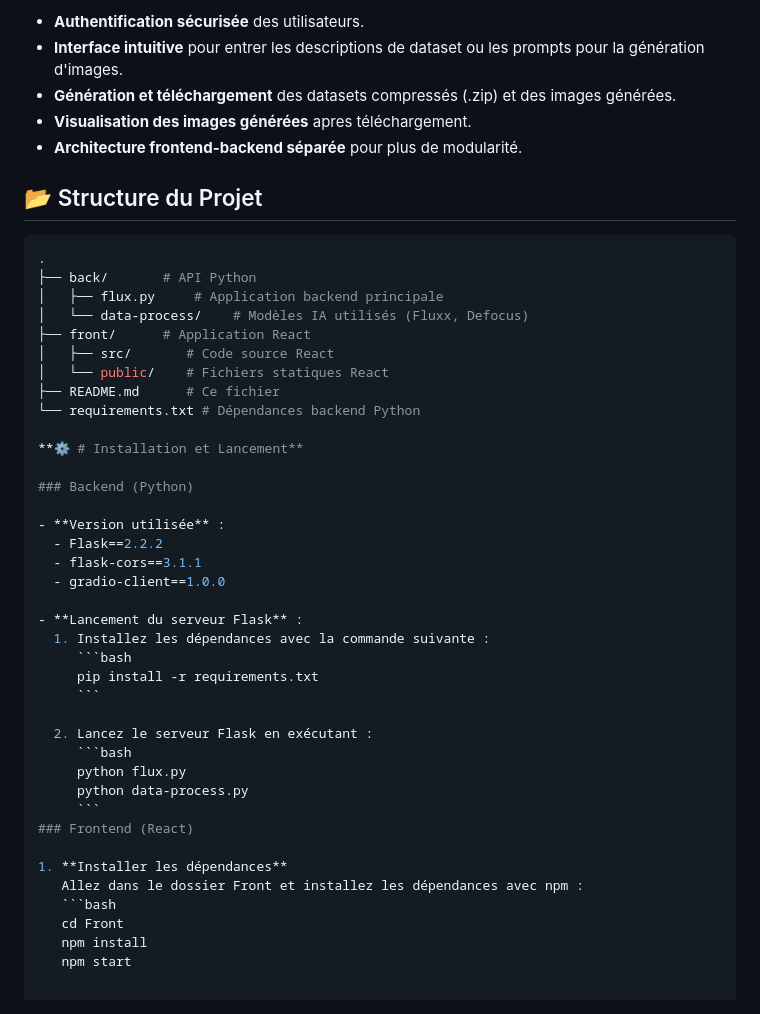
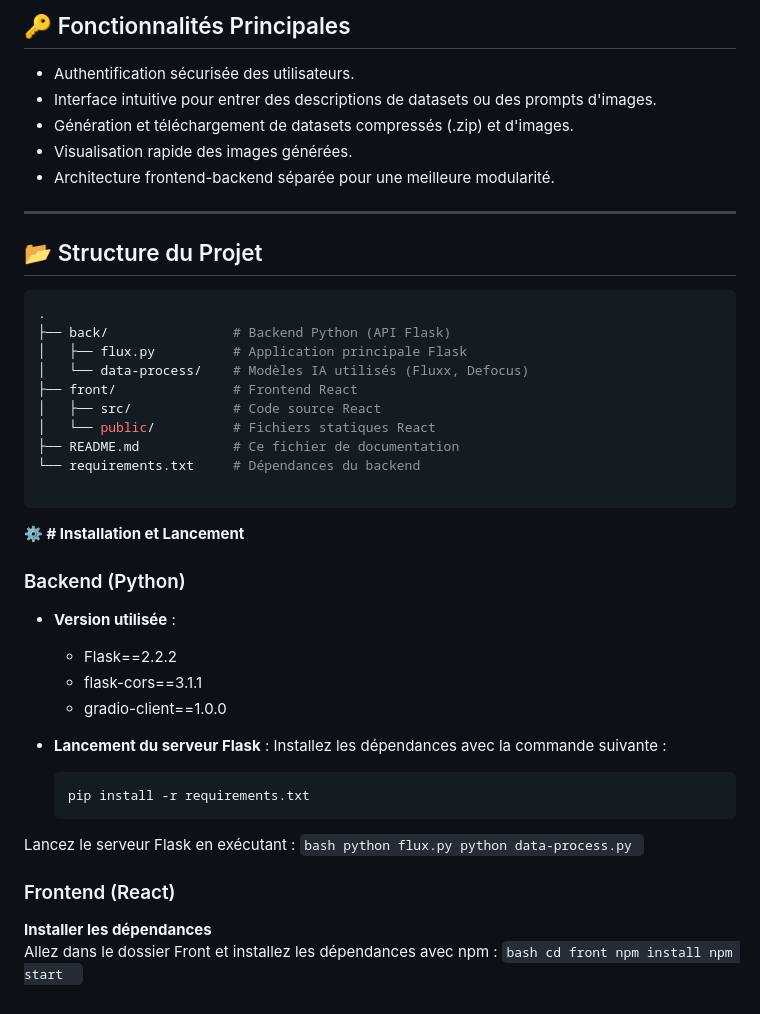
Before and after one commit to oumaimasaad-debug/PFA1, a Markdown page: README.md, the part around the change printed below. GitHub-like rendering.

````diff
--- a/README.md
+++ b/README.md
@@ -67,22 +70,28 @@ Notre application propose deux fonctionnalités principales accessibles après a
 
-- **Authentification sécurisée** des utilisateurs.
-- **Interface intuitive** pour entrer les descriptions de dataset ou les prompts pour la génération d'images.
-- **Génération et téléchargement** des datasets compressés (.zip) et des images générées.
-- **Visualisation des images générées** apres téléchargement.
-- **Architecture frontend-backend séparée** pour plus de modularité.
+## 🔑 Fonctionnalités Principales
+
+- Authentification sécurisée des utilisateurs.
+- Interface intuitive pour entrer des descriptions de datasets ou des prompts d'images.
+- Génération et téléchargement de datasets compressés (.zip) et d'images.
+- Visualisation rapide des images générées.
+- Architecture frontend-backend séparée pour une meilleure modularité.
+
+---
 
 ## 📂 Structure du Projet
+
 ```bash
 .
-├── back/       # API Python
-│   ├── flux.py     # Application backend principale
+├── back/                # Backend Python (API Flask)
+│   ├── flux.py          # Application principale Flask
 │   └── data-process/    # Modèles IA utilisés (Fluxx, Defocus)
-├── front/      # Application React
-│   ├── src/       # Code source React
-│   └── public/    # Fichiers statiques React
-├── README.md      # Ce fichier
-└── requirements.txt # Dépendances backend Python
+├── front/               # Frontend React
+│   ├── src/             # Code source React
+│   └── public/          # Fichiers statiques React
+├── README.md            # Ce fichier de documentation
+└── requirements.txt     # Dépendances du backend
 
+```
 **⚙️ # Installation et Lancement**
 
 ### Backend (Python)
@@ -93,21 +102,22 @@ Notre application propose deux fonctionnalités principales accessibles après a
   - gradio-client==1.0.0
 
 - **Lancement du serveur Flask** :
-  1. Installez les dépendances avec la commande suivante :
+Installez les dépendances avec la commande suivante :
      ```bash
      pip install -r requirements.txt
      ```
 
-  2. Lancez le serveur Flask en exécutant :
+Lancez le serveur Flask en exécutant :
      ```bash
      python flux.py
      python data-process.py
      ```
 ### Frontend (React)
 
-1. **Installer les dépendances**
+**Installer les dépendances**
    Allez dans le dossier Front et installez les dépendances avec npm :
-   ```bash
-   cd Front
-   npm install
-   npm start
+     ```bash
+     cd front
+     npm install
+     npm start
+     ```
````
Also changed, not shown: other parts of README.md (+36 -33 lines).
